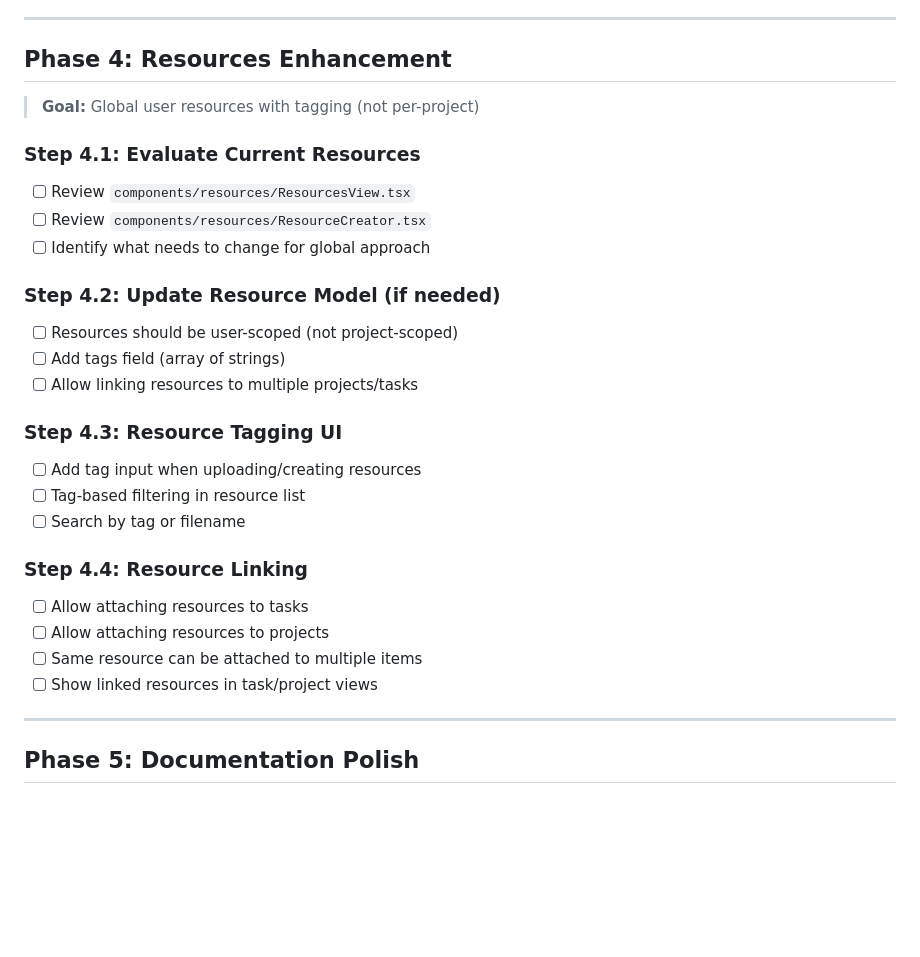
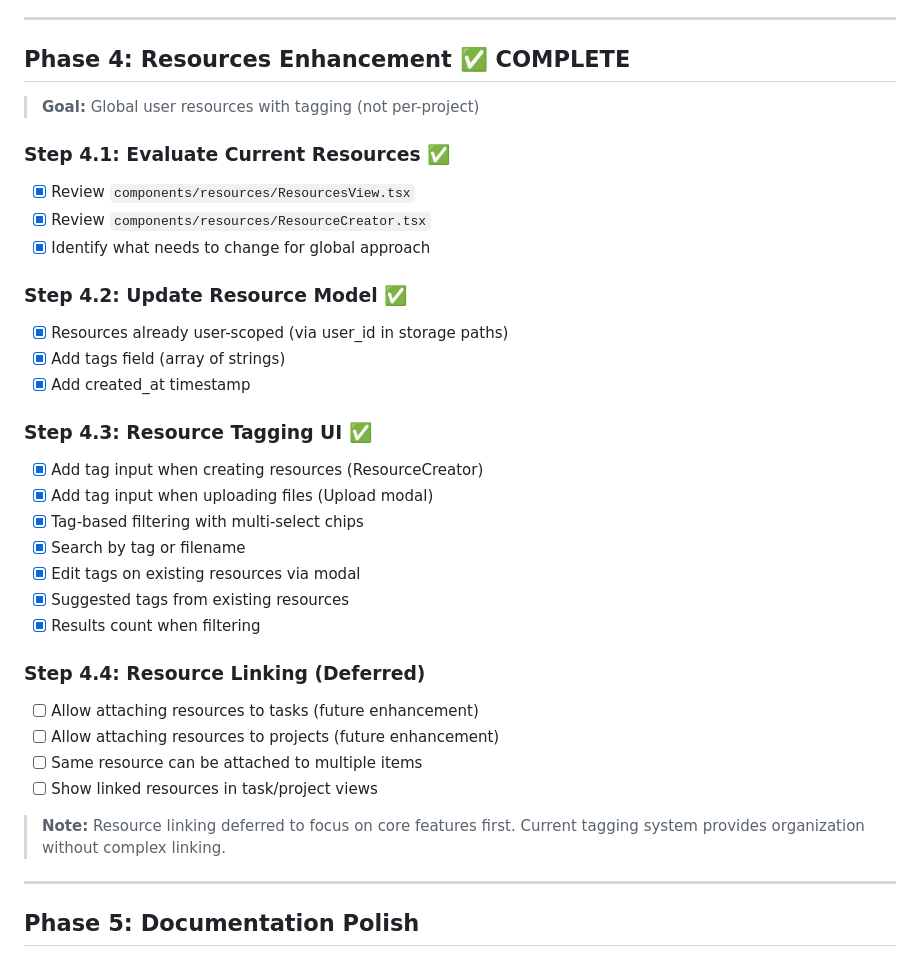
Before and after one commit to tsigafoos/ruff_planner, a Markdown page: IMPLEMENTATION_PLAN.md, the part around the change. Drawn GitHub-style; blank space fills up the shorter version.

Commit message:
Mark Phase 4 Resources Enhancement as complete
Co-authored-by: tim <tim@2gooddogs.com>

```diff
--- a/IMPLEMENTATION_PLAN.md
+++ b/IMPLEMENTATION_PLAN.md
@@ -115,30 +115,36 @@ This plan follows the energy-based, short sprint approach discussed. Each phase
 
 ---
 
-## Phase 4: Resources Enhancement
+## Phase 4: Resources Enhancement ✅ COMPLETE
 
 > **Goal:** Global user resources with tagging (not per-project)
 
-### Step 4.1: Evaluate Current Resources
-- [ ] Review `components/resources/ResourcesView.tsx`
-- [ ] Review `components/resources/ResourceCreator.tsx`
-- [ ] Identify what needs to change for global approach
+### Step 4.1: Evaluate Current Resources ✅
+- [x] Review `components/resources/ResourcesView.tsx`
+- [x] Review `components/resources/ResourceCreator.tsx`
+- [x] Identify what needs to change for global approach
 
-### Step 4.2: Update Resource Model (if needed)
-- [ ] Resources should be user-scoped (not project-scoped)
-- [ ] Add tags field (array of strings)
-- [ ] Allow linking resources to multiple projects/tasks
+### Step 4.2: Update Resource Model ✅
+- [x] Resources already user-scoped (via user_id in storage paths)
+- [x] Add tags field (array of strings)
+- [x] Add created_at timestamp
 
-### Step 4.3: Resource Tagging UI
-- [ ] Add tag input when uploading/creating resources
-- [ ] Tag-based filtering in resource list
-- [ ] Search by tag or filename
+### Step 4.3: Resource Tagging UI ✅
+- [x] Add tag input when creating resources (ResourceCreator)
+- [x] Add tag input when uploading files (Upload modal)
+- [x] Tag-based filtering with multi-select chips
+- [x] Search by tag or filename
+- [x] Edit tags on existing resources via modal
+- [x] Suggested tags from existing resources
+- [x] Results count when filtering
 
-### Step 4.4: Resource Linking
-- [ ] Allow attaching resources to tasks
-- [ ] Allow attaching resources to projects
+### Step 4.4: Resource Linking (Deferred)
+- [ ] Allow attaching resources to tasks (future enhancement)
+- [ ] Allow attaching resources to projects (future enhancement)
 - [ ] Same resource can be attached to multiple items
 - [ ] Show linked resources in task/project views
+
+> **Note:** Resource linking deferred to focus on core features first. Current tagging system provides organization without complex linking.
 
 ---
 
```
